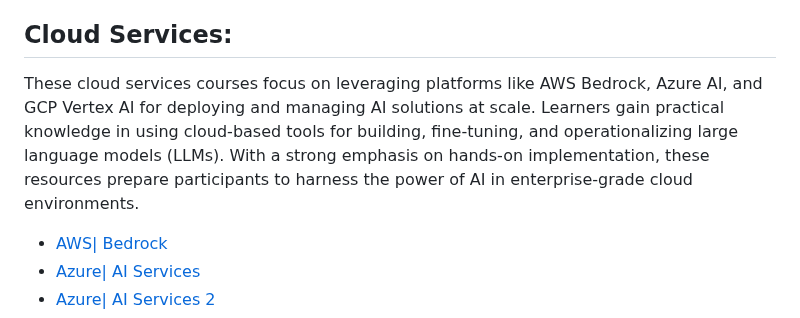
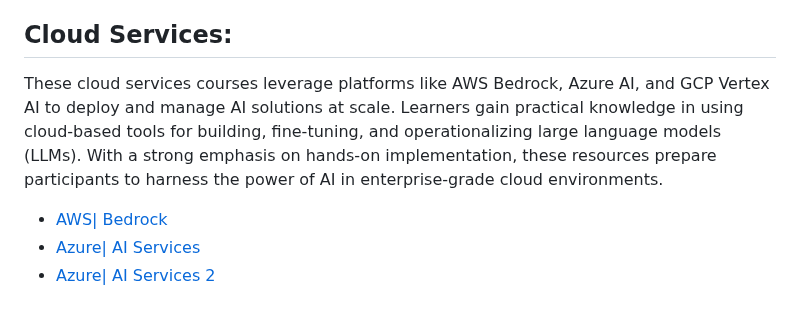
Before and after one commit to thepradip/How-to-become--AI-Engineer-in-2025, a Markdown page: README.md, the part around one of its changes. Rendered like a GitHub page.

```diff
--- a/README.md
+++ b/README.md
@@ -199,7 +201,7 @@ Build stunning AI applications effortlessly using simple UI libraries like Strea
 - [Hugging face| open source](https://huggingface.co/models)
 
 ## Cloud Services:
-These cloud services courses focus on leveraging platforms like AWS Bedrock, Azure AI, and GCP Vertex AI for deploying and managing AI solutions at scale. Learners gain practical knowledge in using cloud-based tools for building, fine-tuning, and operationalizing large language models (LLMs). With a strong emphasis on hands-on implementation, these resources prepare participants to harness the power of AI in enterprise-grade cloud environments.
+These cloud services courses leverage platforms like AWS Bedrock, Azure AI, and GCP Vertex AI to deploy and manage AI solutions at scale. Learners gain practical knowledge in using cloud-based tools for building, fine-tuning, and operationalizing large language models (LLMs). With a strong emphasis on hands-on implementation, these resources prepare participants to harness the power of AI in enterprise-grade cloud environments.
 - [AWS| Bedrock](https://www.coursera.org/learn/amazon-bedrock-getting-started)
 - [Azure| AI Services](https://learn.microsoft.com/en-us/training/paths/get-started-azure-ai/)
 - [Azure| AI Services 2](https://learn.microsoft.com/en-us/training/modules/introduction-to-azure-ai-studio/)
```
Also changed, not shown: other parts of README.md (+2 -0 lines).
